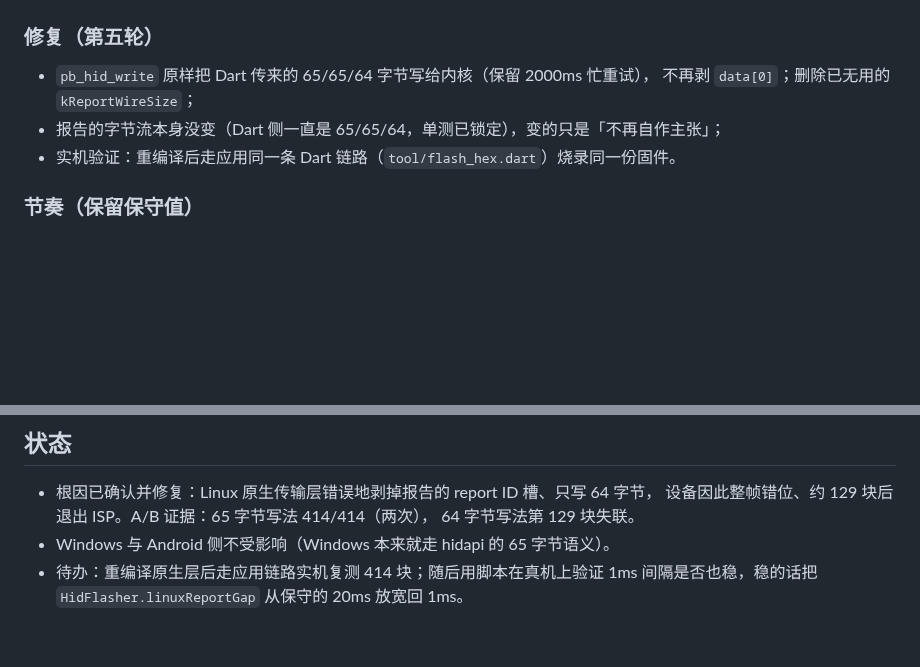
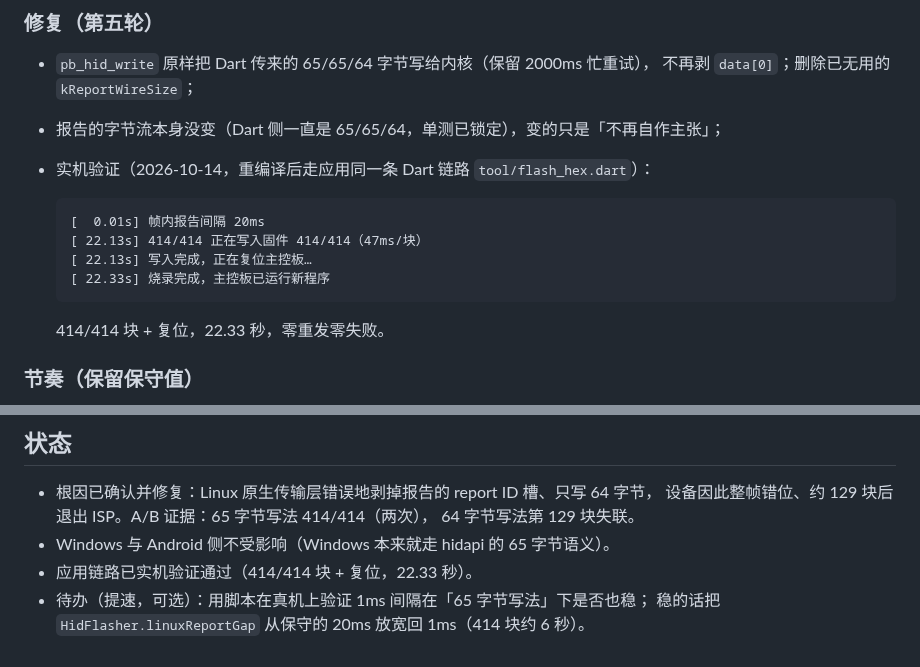
Before and after one commit to louqingjie/PIE-Block, a Markdown page: docs/pitfall/HID烧录写块无响应.md, 2 parts joined by grey strips. Drawn GitHub-style; blank space fills up the shorter version.

Commit message:
docs(hid): 记录 report ID 槽修复后的应用链路实机验证结果
重编译原生层后，走应用同一条 Dart 链路（tool/flash_hex.dart）烧录 414 块步兵固件：

    帧内报告间隔 20ms → 414/414 块（47ms/块）→ 复位 → 烧录完成，22.33 秒

零重发零失败；板子已在运行新固件。pitfall 文档状态同步为「已实机验证通过」，
把 1ms 间隔的提速验证留作可选待办。

````diff
--- a/docs/pitfall/HID烧录写块无响应.md
+++ b/docs/pitfall/HID烧录写块无响应.md
@@ -205,7 +205,16 @@ ACK，随后失联并退出 ISP。Windows 的 `WriteFile` 走的是 hidapi 语
 - `pb_hid_write` 原样把 Dart 传来的 65/65/64 字节写给内核（保留 2000ms 忙重试），
   不再剥 `data[0]`；删除已无用的 `kReportWireSize`；
 - 报告的字节流本身没变（Dart 侧一直是 65/65/64，单测已锁定），变的只是「不再自作主张」；
-- 实机验证：重编译后走应用同一条 Dart 链路（`tool/flash_hex.dart`）烧录同一份固件。
+- 实机验证（2026-10-14，重编译后走应用同一条 Dart 链路 `tool/flash_hex.dart`）：
+
+  ```text
+  [  0.01s] 帧内报告间隔 20ms
+  [ 22.13s] 414/414 正在写入固件 414/414（47ms/块）
+  [ 22.13s] 写入完成，正在复位主控板…
+  [ 22.33s] 烧录完成，主控板已运行新程序
+  ```
+
+  414/414 块 + 复位，22.33 秒，零重发零失败。
 
 ### 节奏（保留保守值）
 
@@ -248,5 +257,6 @@ $ python3 stc32g/toolchain/stcflash/linux_hidraw_flash.py <52392B 步兵固件>
   设备因此整帧错位、约 129 块后退出 ISP。A/B 证据：65 字节写法 414/414（两次），
   64 字节写法第 129 块失联。
 - Windows 与 Android 侧不受影响（Windows 本来就走 hidapi 的 65 字节语义）。
-- 待办：重编译原生层后走应用链路实机复测 414 块；随后用脚本在真机上验证 1ms
-  间隔是否也稳，稳的话把 `HidFlasher.linuxReportGap` 从保守的 20ms 放宽回 1ms。
+- 应用链路已实机验证通过（414/414 块 + 复位，22.33 秒）。
+- 待办（提速，可选）：用脚本在真机上验证 1ms 间隔在「65 字节写法」下是否也稳；
+  稳的话把 `HidFlasher.linuxReportGap` 从保守的 20ms 放宽回 1ms（414 块约 6 秒）。
````
